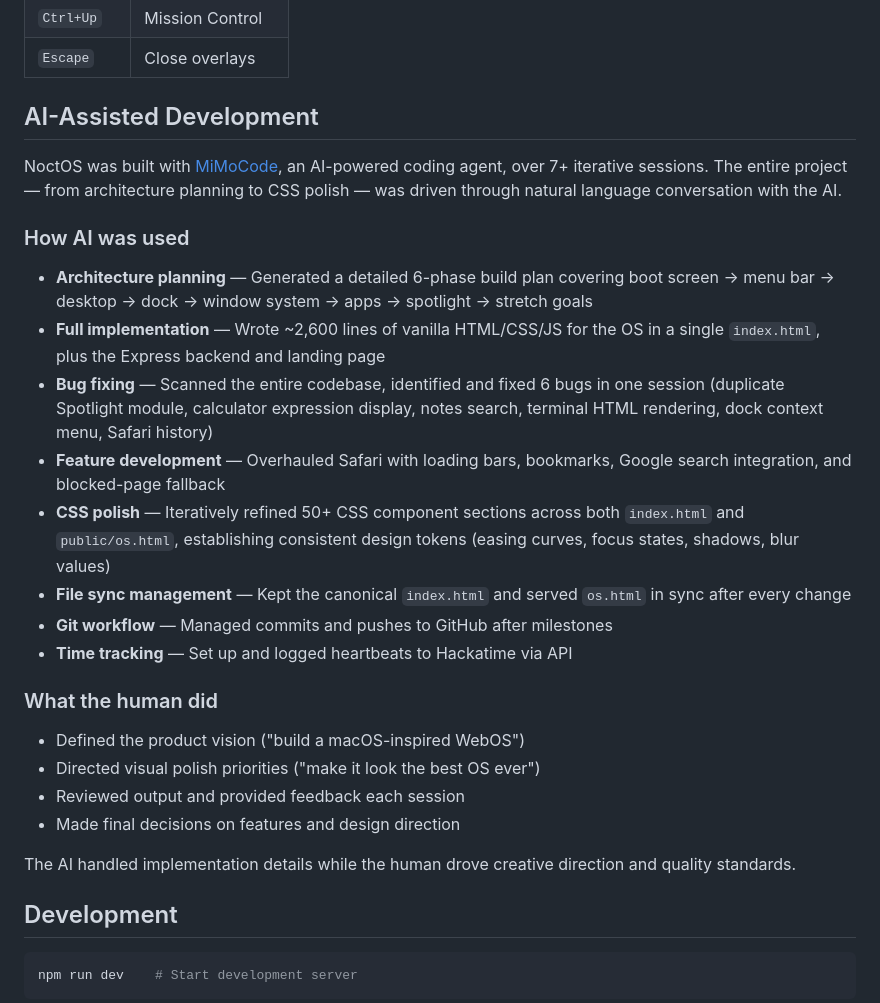
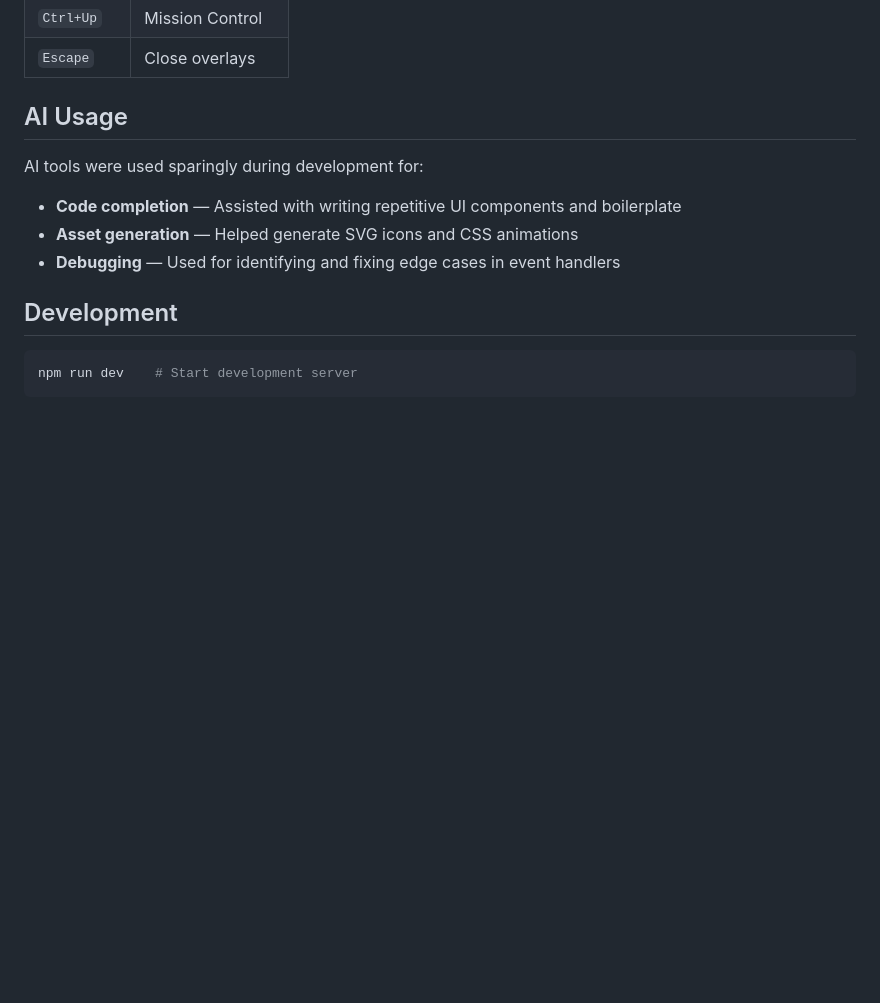
Before and after one commit to kaorii-ako/noctOS, a Markdown page: README.md, the part around the change. Rendered like a GitHub page; blank space fills up the shorter version.

Commit message:
docs: tone down AI section to reflect limited usage

```diff
--- a/README.md
+++ b/README.md
@@ -117,29 +117,13 @@ exit       Close terminal
 | `Ctrl+Up` | Mission Control |
 | `Escape` | Close overlays |
 
-## AI-Assisted Development
+## AI Usage
 
-NoctOS was built with [MiMoCode](https://github.com/xiaomi/mimocode), an AI-powered coding agent, over 7+ iterative sessions. The entire project — from architecture planning to CSS polish — was driven through natural language conversation with the AI.
+AI tools were used sparingly during development for:
 
-### How AI was used
-
-- **Architecture planning** — Generated a detailed 6-phase build plan covering boot screen → menu bar → desktop → dock → window system → apps → spotlight → stretch goals
-- **Full implementation** — Wrote ~2,600 lines of vanilla HTML/CSS/JS for the OS in a single `index.html`, plus the Express backend and landing page
-- **Bug fixing** — Scanned the entire codebase, identified and fixed 6 bugs in one session (duplicate Spotlight module, calculator expression display, notes search, terminal HTML rendering, dock context menu, Safari history)
-- **Feature development** — Overhauled Safari with loading bars, bookmarks, Google search integration, and blocked-page fallback
-- **CSS polish** — Iteratively refined 50+ CSS component sections across both `index.html` and `public/os.html`, establishing consistent design tokens (easing curves, focus states, shadows, blur values)
-- **File sync management** — Kept the canonical `index.html` and served `os.html` in sync after every change
-- **Git workflow** — Managed commits and pushes to GitHub after milestones
-- **Time tracking** — Set up and logged heartbeats to Hackatime via API
-
-### What the human did
-
-- Defined the product vision ("build a macOS-inspired WebOS")
-- Directed visual polish priorities ("make it look the best OS ever")
-- Reviewed output and provided feedback each session
-- Made final decisions on features and design direction
-
-The AI handled implementation details while the human drove creative direction and quality standards.
+- **Code completion** — Assisted with writing repetitive UI components and boilerplate
+- **Asset generation** — Helped generate SVG icons and CSS animations
+- **Debugging** — Used for identifying and fixing edge cases in event handlers
 
 ## Development
 
```
